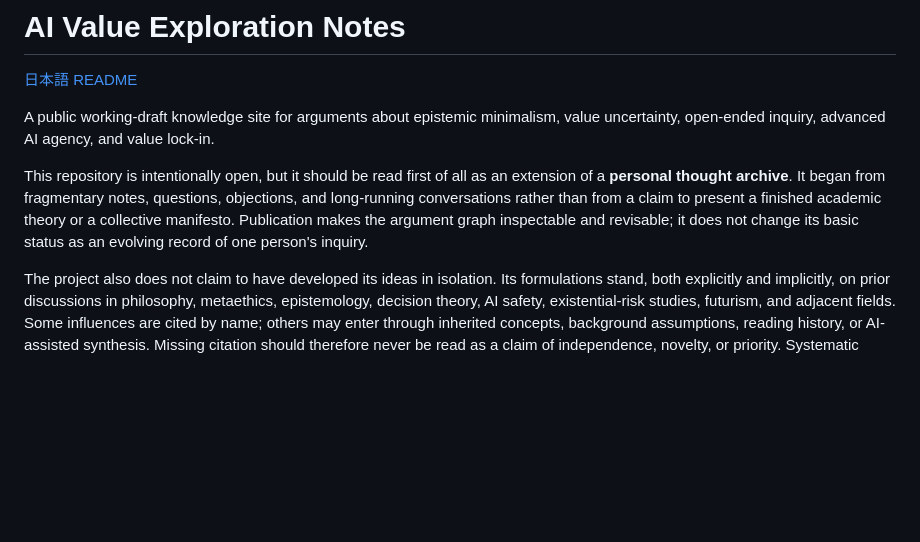
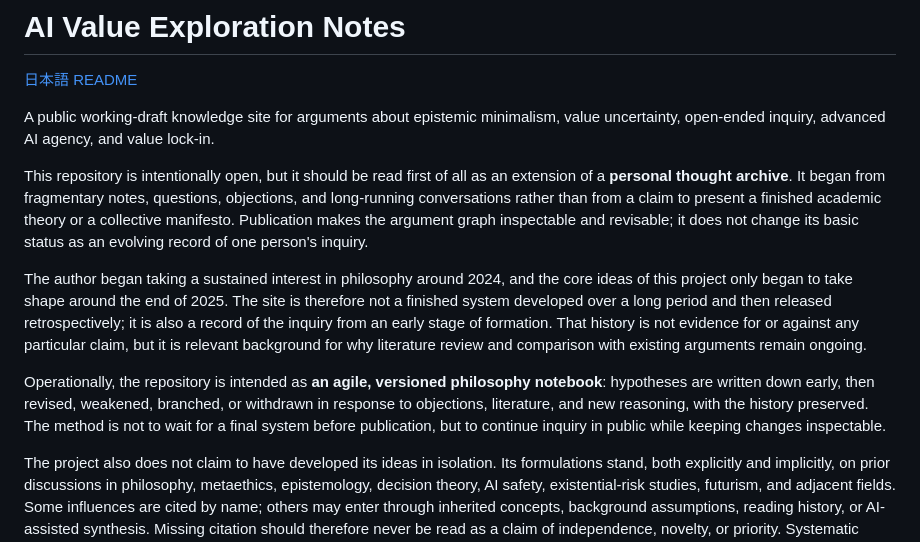
Before and after one commit to raporipo/ai-value-exploration-notes, a Markdown page: README.md, the part around the change. GitHub-like rendering; blank space fills up the shorter version.

Commit message:
docs: add English provenance and agile philosophy note framing

```diff
--- a/README.md
+++ b/README.md
@@ -5,6 +5,10 @@
 A public working-draft knowledge site for arguments about epistemic minimalism, value uncertainty, open-ended inquiry, advanced AI agency, and value lock-in.
 
 This repository is intentionally open, but it should be read first of all as an extension of a **personal thought archive**. It began from fragmentary notes, questions, objections, and long-running conversations rather than from a claim to present a finished academic theory or a collective manifesto. Publication makes the argument graph inspectable and revisable; it does not change its basic status as an evolving record of one person's inquiry.
+
+The author began taking a sustained interest in philosophy around 2024, and the core ideas of this project only began to take shape around the end of 2025. The site is therefore not a finished system developed over a long period and then released retrospectively; it is also a record of the inquiry from an early stage of formation. That history is not evidence for or against any particular claim, but it is relevant background for why literature review and comparison with existing arguments remain ongoing.
+
+Operationally, the repository is intended as **an agile, versioned philosophy notebook**: hypotheses are written down early, then revised, weakened, branched, or withdrawn in response to objections, literature, and new reasoning, with the history preserved. The method is not to wait for a final system before publication, but to continue inquiry in public while keeping changes inspectable.
 
 The project also does not claim to have developed its ideas in isolation. Its formulations stand, both explicitly and implicitly, on prior discussions in philosophy, metaethics, epistemology, decision theory, AI safety, existential-risk studies, futurism, and adjacent fields. Some influences are cited by name; others may enter through inherited concepts, background assumptions, reading history, or AI-assisted synthesis. Missing citation should therefore never be read as a claim of independence, novelty, or priority. Systematic literature comparison remains ongoing.
 
```
